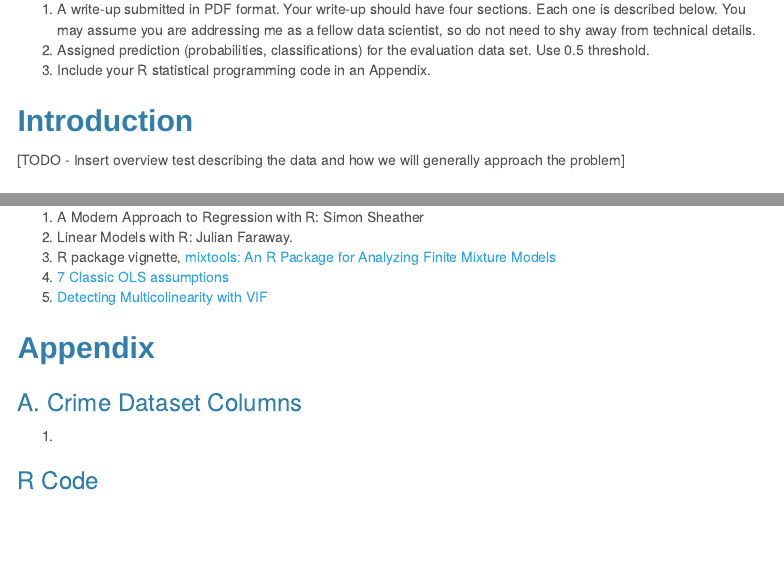
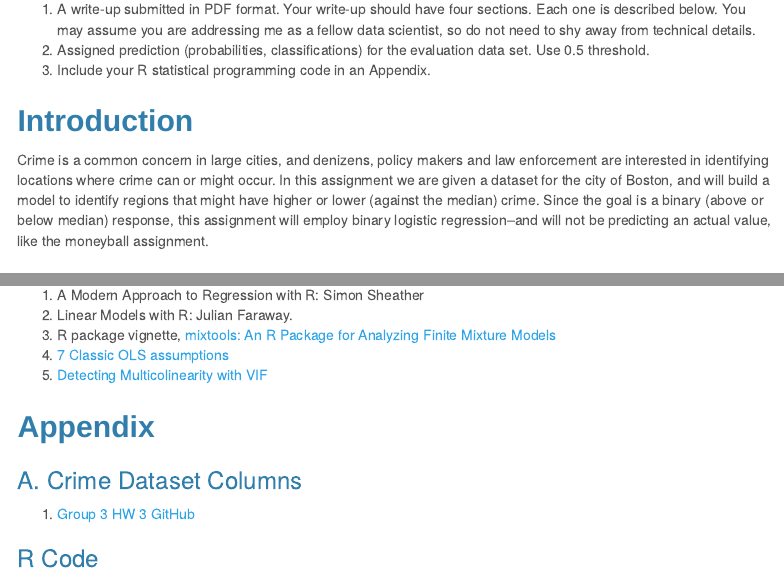
Before and after one commit to djlofland/DS621_F2020_Group3, an R Markdown document (Homework_3/Homework3_Group3.Rmd): the page in a window 1100 px wide, from 780 px down, and a second part further down, joined at a grey line. Rendered offline with R 4.5, knitr and Pandoc, with nearby package versions; some code elsewhere in the file could not run offline; menus at the side of the page are left out.

Commit message:
Added Introduction
Added brief intro

```diff
--- a/Homework_3/Homework3_Group3.Rmd
+++ b/Homework_3/Homework3_Group3.Rmd
@@ -173,7 +173,8 @@ Your objective is to build a binary logistic regression model on the training da
 
 ## Introduction
 
-[TODO - Insert overview test describing the data and how we will generally approach the problem]
+Crime is a common concern in large cities, and denizens, policy makers and law enforcement are interested in identifying locations where crime can or might occur. In this assignment we are given a dataset for the city of Boston, and will build a model to identify regions that might have higher or lower (against the median) crime. Since the goal is a binary (above or below median) response, this assignment will employ binary logistic regression--and will not be predicting an actual value, like the moneyball assignment.
+
 
 ## 1. Data Exploration
 
@@ -669,7 +670,7 @@ Based on these analyses, Model 2 and Model 3 both performed marginally better th
 
 ### A. Crime Dataset Columns
 
-*
+- [Group 3 HW  3 GitHub](https://github.com/djlofland/DS621_F2020_Group3/tree/master/Homework_3)
 
 ### R Code
 
```
Also changed, not shown: Homework_3/Homework3_Group3.html.
